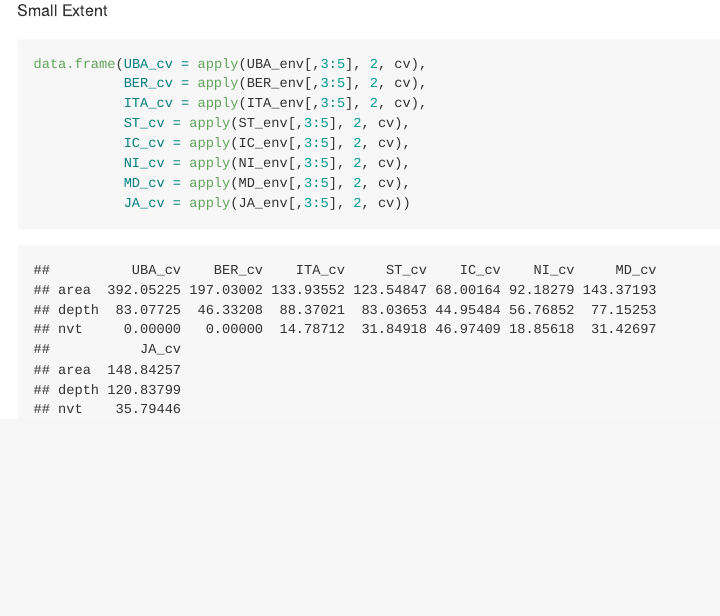
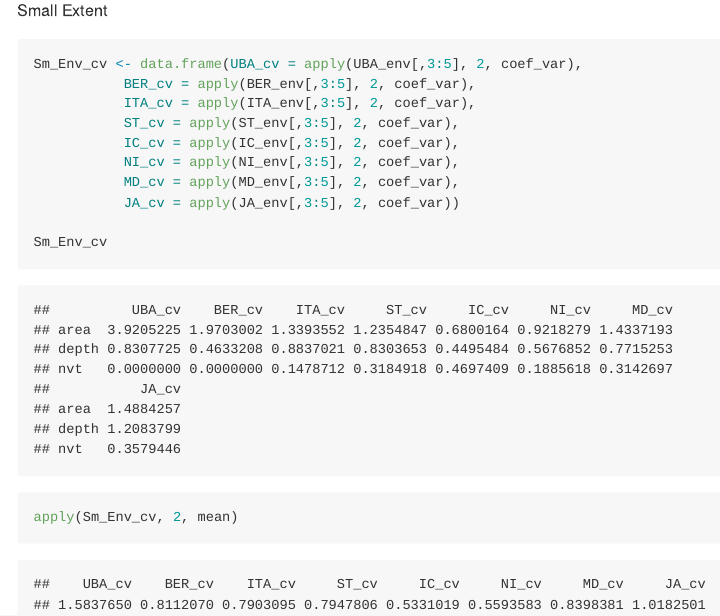
Before and after one commit to RodolfoPelinson/AtlanticForestMetacommunity, an R Markdown document (Descriptive Statistics/Descriptive Statistics.Rmd): the page in a window 1100 px wide, from 9840 px down before the commit and from 10210 px down after it, so that both start at the same text. Rendered offline with R 4.5, knitr and Pandoc, with nearby package versions; some code elsewhere in the file could not run offline; long lines of code are wrapped.

Commit message:
Adding coef_var function

````diff
--- a/Descriptive Statistics/Descriptive Statistics.Rmd
+++ b/Descriptive Statistics/Descriptive Statistics.Rmd
@@ -295,12 +302,15 @@ data.frame(DRF_cv = apply(DRF_env[,3:5], 2, cv), SSF_cv = apply(SSF_env[,3:5], 2
 
 Small Extent
 ```{r}
-data.frame(UBA_cv = apply(UBA_env[,3:5], 2, cv),
-           BER_cv = apply(BER_env[,3:5], 2, cv),
-           ITA_cv = apply(ITA_env[,3:5], 2, cv),
-           ST_cv = apply(ST_env[,3:5], 2, cv),
-           IC_cv = apply(IC_env[,3:5], 2, cv),
-           NI_cv = apply(NI_env[,3:5], 2, cv),
-           MD_cv = apply(MD_env[,3:5], 2, cv),
-           JA_cv = apply(JA_env[,3:5], 2, cv))
+Sm_Env_cv <- data.frame(UBA_cv = apply(UBA_env[,3:5], 2, coef_var),
+           BER_cv = apply(BER_env[,3:5], 2, coef_var),
+           ITA_cv = apply(ITA_env[,3:5], 2, coef_var),
+           ST_cv = apply(ST_env[,3:5], 2, coef_var),
+           IC_cv = apply(IC_env[,3:5], 2, coef_var),
+           NI_cv = apply(NI_env[,3:5], 2, coef_var),
+           MD_cv = apply(MD_env[,3:5], 2, coef_var),
+           JA_cv = apply(JA_env[,3:5], 2, coef_var))
+
+Sm_Env_cv
+apply(Sm_Env_cv, 2, mean)
 ```
````
Also changed, not shown: R/coef_var_function.R (added, +16 -0 lines), Descriptive Statistics/Descriptive Statistics.Rmd (11 more changed lines), 2 other files.
